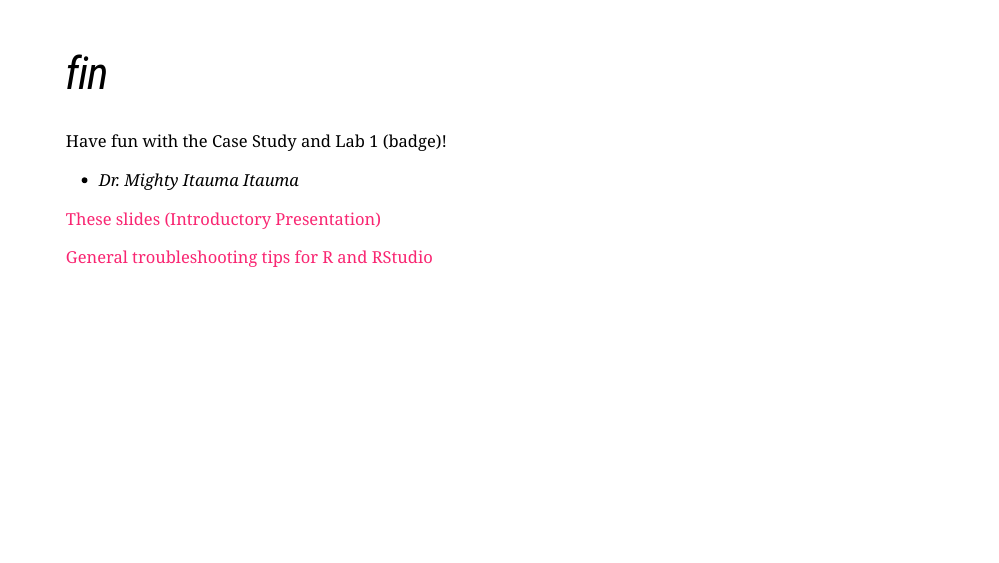
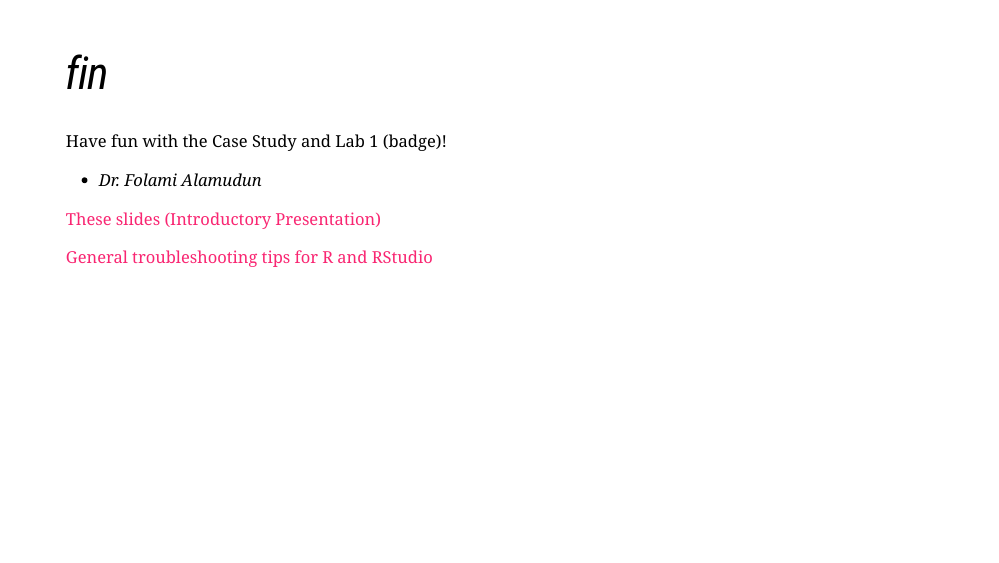
Before and after one commit to pjdemarest/machine-learning, an R Markdown document (lab-1/lab-1-overview-presentation.Rmd): page 10 of 10. Rendered offline with R 4.5, knitr and Pandoc, with nearby package versions; the slides are laid out offline by our stand-in for remark.js, each with all of its steps uncovered, in fonts that may differ from those the slides ask for, and without slide numbers, shadows or browser add-ons; some code elsewhere in the file could not run offline; a font, style sheet, LaTeX package, included part or bibliography that could not be used is replaced or left out.

Commit message:
Update lab-1-overview-presentation.Rmd

```diff
--- a/lab-1/lab-1-overview-presentation.Rmd
+++ b/lab-1/lab-1-overview-presentation.Rmd
@@ -404,8 +404,8 @@ Estrellado, R. A., Freer, E. A., Mostipak, J., Rosenberg, J. M., & Velásquez, I
 
 Have fun with the Case Study and Lab 1 (badge)!
 
-- *Dr. Mighty Itauma Itauma*
+- *Dr. Folami Alamudun*
 
-[These slides (Introductory Presentation)](https://dritauma-nu.github.io/machine-learning/introductory-presentation.html#1)
+[These slides (Introductory Presentation)](https://folagit.github.io/machine-learning/introductory-presentation.html#1)
 
 [General troubleshooting tips for R and RStudio](https://livenorthwood-my.sharepoint.com/:w:/g/personal/itaumai_northwood_edu/EZWNAgShFaBPtU5dtkTbWqsBtw-xM92LyySuzZMut1Wayw?e=1FYfiX)
```
Also changed, not shown: lab-1/lab-1-overview-presentation.Rmd (2 more changed lines).
